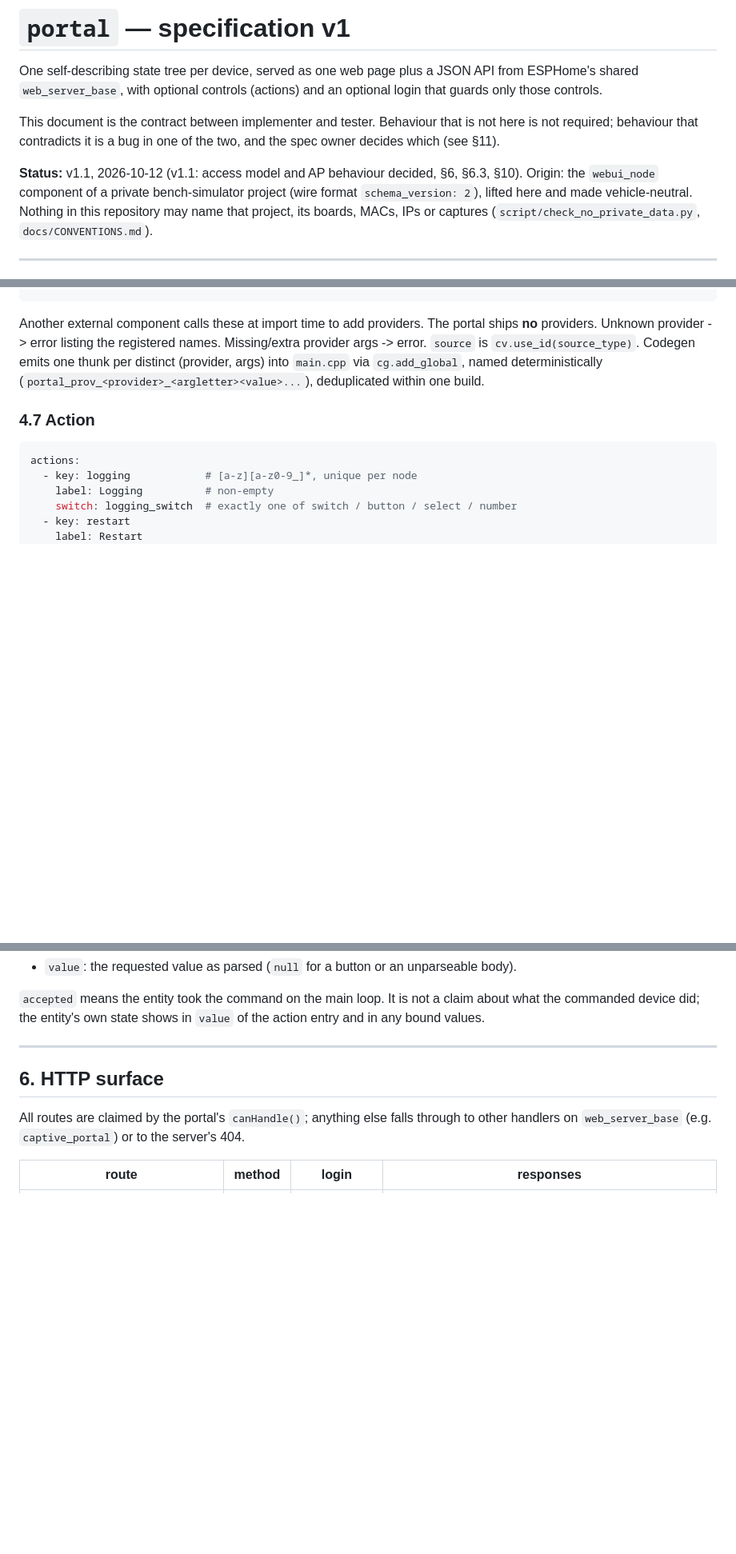
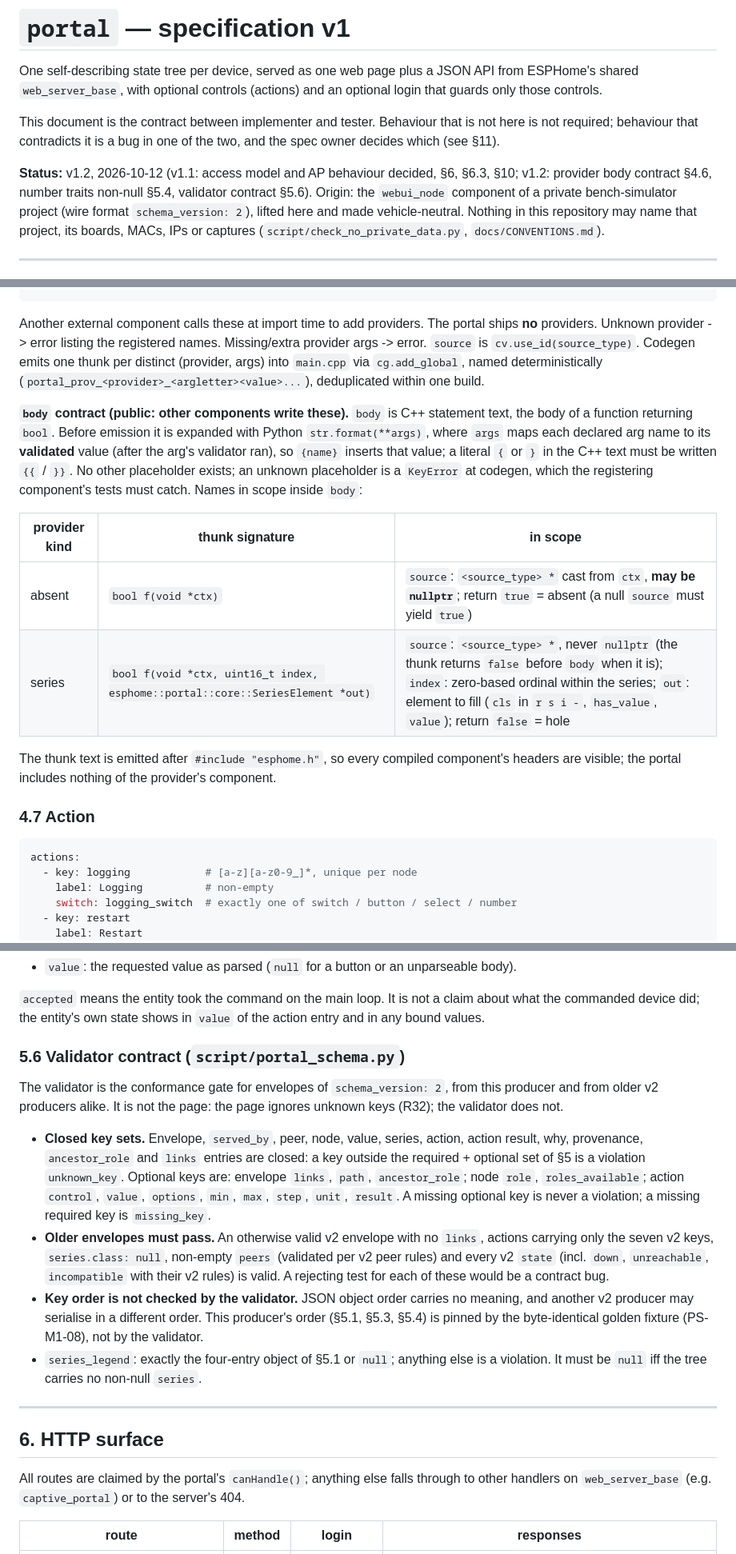
Before and after one commit to kipp-ing/ESPCars, a Markdown page: docs/portal-spec.md, 3 parts joined by grey strips. Shown at 80% size. Drawn GitHub-style; blank space fills up the shorter version.

Commit message:
spec portal v1.2: provider body placeholder contract, number min/max/step never null, validator contract (closed keys, older v2 envelopes pass, order not checked)
Claude-Session: https://claude.ai/code/session_016RQLm4sFk45CVGTYbcHTPV

````diff
--- a/docs/portal-spec.md
+++ b/docs/portal-spec.md
@@ -8,7 +8,8 @@ This document is the contract between implementer and tester. Behaviour that is
 not required; behaviour that contradicts it is a bug in one of the two, and the spec owner
 decides which (see §11).
 
-**Status:** v1.1, 2026-10-12 (v1.1: access model and AP behaviour decided, §6, §6.3, §10). Origin: the `webui_node` component of a private bench-simulator
+**Status:** v1.2, 2026-10-12 (v1.1: access model and AP behaviour decided, §6, §6.3, §10;
+v1.2: provider body contract §4.6, number traits non-null §5.4, validator contract §5.6). Origin: the `webui_node` component of a private bench-simulator
 project (wire format `schema_version: 2`), lifted here and made vehicle-neutral. Nothing in
 this repository may name that project, its boards, MACs, IPs or captures
 (`script/check_no_private_data.py`, `docs/CONVENTIONS.md`).
@@ -201,6 +202,22 @@ provider args -> error. `source` is `cv.use_id(source_type)`. Codegen emits one
 distinct (provider, args) into `main.cpp` via `cg.add_global`, named deterministically
 (`portal_prov_<provider>_<argletter><value>...`), deduplicated within one build.
 
+**`body` contract (public: other components write these).** `body` is C++ statement text,
+the body of a function returning `bool`. Before emission it is expanded with Python
+`str.format(**args)`, where `args` maps each declared arg name to its **validated** value
+(after the arg's validator ran), so `{name}` inserts that value; a literal `{` or `}` in the
+C++ text must be written `{{` / `}}`. No other placeholder exists; an unknown placeholder is a
+`KeyError` at codegen, which the registering component's tests must catch. Names in scope
+inside `body`:
+
+| provider kind | thunk signature | in scope |
+|---|---|---|
+| absent | `bool f(void *ctx)` | `source`: `<source_type> *` cast from `ctx`, **may be `nullptr`**; return `true` = absent (a null `source` must yield `true`) |
+| series | `bool f(void *ctx, uint16_t index, esphome::portal::core::SeriesElement *out)` | `source`: `<source_type> *`, never `nullptr` (the thunk returns `false` before `body` when it is); `index`: zero-based ordinal within the series; `out`: element to fill (`cls` in `r s i -`, `has_value`, `value`); return `false` = hole |
+
+The thunk text is emitted after `#include "esphome.h"`, so every compiled component's
+headers are visible; the portal includes nothing of the provider's component.
+
 ### 4.7 Action
 
 ```yaml
@@ -348,6 +365,28 @@ the page.
 `accepted` means the entity took the command on the main loop. It is not a claim about what
 the commanded device did; the entity's own state shows in `value` of the action entry and in
 any bound values.
+
+### 5.6 Validator contract (`script/portal_schema.py`)
+
+The validator is the conformance gate for envelopes of `schema_version: 2`, from this producer
+and from older v2 producers alike. It is not the page: the page ignores unknown keys (R32);
+the validator does not.
+
+- **Closed key sets.** Envelope, `served_by`, peer, node, value, series, action, action
+  result, why, provenance, `ancestor_role` and `links` entries are closed: a key outside the
+  required + optional set of §5 is a violation `unknown_key`. Optional keys are: envelope
+  `links`, `path`, `ancestor_role`; node `role`, `roles_available`; action `control`,
+  `value`, `options`, `min`, `max`, `step`, `unit`, `result`. A missing optional key is
+  never a violation; a missing required key is `missing_key`.
+- **Older envelopes must pass.** An otherwise valid v2 envelope with no `links`, actions
+  carrying only the seven v2 keys, `series.class: null`, non-empty `peers` (validated per
+  v2 peer rules) and every v2 `state` (incl. `down`, `unreachable`, `incompatible` with
+  their v2 rules) is valid. A rejecting test for each of these would be a contract bug.
+- **Key order is not checked by the validator.** JSON object order carries no meaning, and
+  another v2 producer may serialise in a different order. This producer's order (§5.1, §5.3,
+  §5.4) is pinned by the byte-identical golden fixture (PS-M1-08), not by the validator.
+- `series_legend`: exactly the four-entry object of §5.1 or `null`; anything else is a
+  violation. It must be `null` iff the tree carries no non-null `series`.
 
 ---
 
````
Also changed, not shown: other parts of docs/portal-spec.md (+3 -3 lines).
